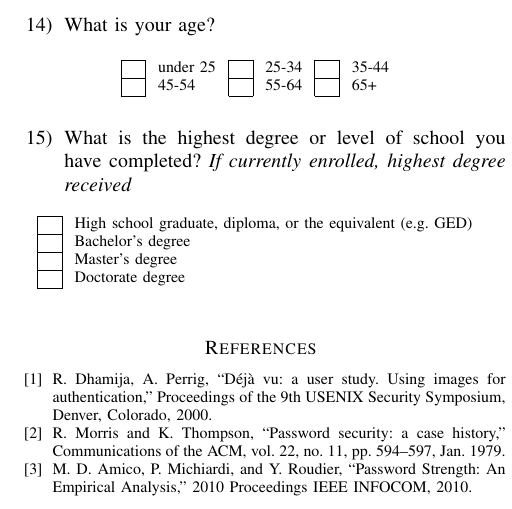
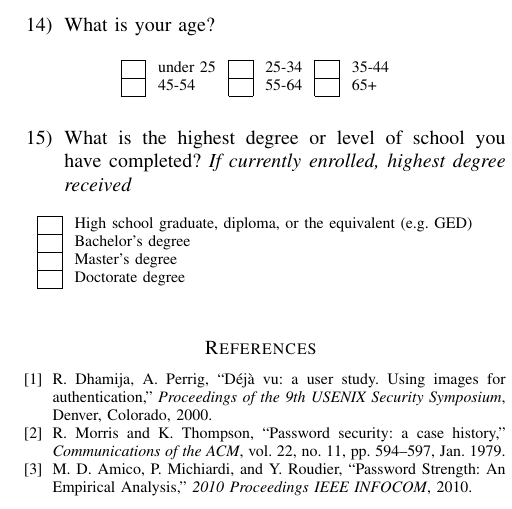
Before and after one commit to dkwan33/ITEC-6310-ResearchPaper-IEEE, a LaTeX paper (main.tex): part of one column of page 9 of 9, cut so that both start at the same text. Compiled offline with pdfLaTeX.

Commit message:
fix italics in bib

```diff
--- a/main.tex
+++ b/main.tex
@@ -565,7 +565,7 @@ The survey will not ask you for your personal information or your passwords. The
 
 \begin{thebibliography}{99}
 
-\bibitem{Dhamija2000} R. Dhamija, A. Perrig, ``Déjà vu: a user study. Using images for authentication,'' Proceedings of the 9th USENIX Security Symposium, Denver, Colorado, 2000.
-\bibitem{Morris1979} R. Morris and K. Thompson, ``Password security: a case history,'' Communications of the ACM, vol. 22, no. 11, pp. 594–597, Jan. 1979.
-\bibitem{DellAmico2010} M. D. Amico, P. Michiardi, and Y. Roudier, ``Password Strength: An Empirical Analysis,'' 2010 Proceedings IEEE INFOCOM, 2010.
-\bibitem{DeCarnavalet2014} X. D. C. D. Carnavalet and M. Mannan, ``From Very Weak to Very Strong: Analyzing Password-Strength Meters,'' Proceedings 2014 Network and Distributed System Security Symposium, 2014.
+\bibitem{Dhamija2000} R. Dhamija, A. Perrig, ``Déjà vu: a user study. Using images for authentication,'' \textit{Proceedings of the 9th USENIX Security Symposium}, Denver, Colorado, 2000.
+\bibitem{Morris1979} R. Morris and K. Thompson, ``Password security: a case history,'' \textit{Communications of the ACM}, vol. 22, no. 11, pp. 594–597, Jan. 1979.
+\bibitem{DellAmico2010} M. D. Amico, P. Michiardi, and Y. Roudier, ``Password Strength: An Empirical Analysis,'' \textit{2010 Proceedings IEEE INFOCOM}, 2010.
+\bibitem{DeCarnavalet2014} X. D. C. D. Carnavalet and M. Mannan, ``From Very Weak to Very Strong: Analyzing Password-Strength Meters,'' \textit{Proceedings 2014 Network and Distributed System Security Symposium}, 2014.
```
Also changed, not shown: main.tex (12 more changed lines).
